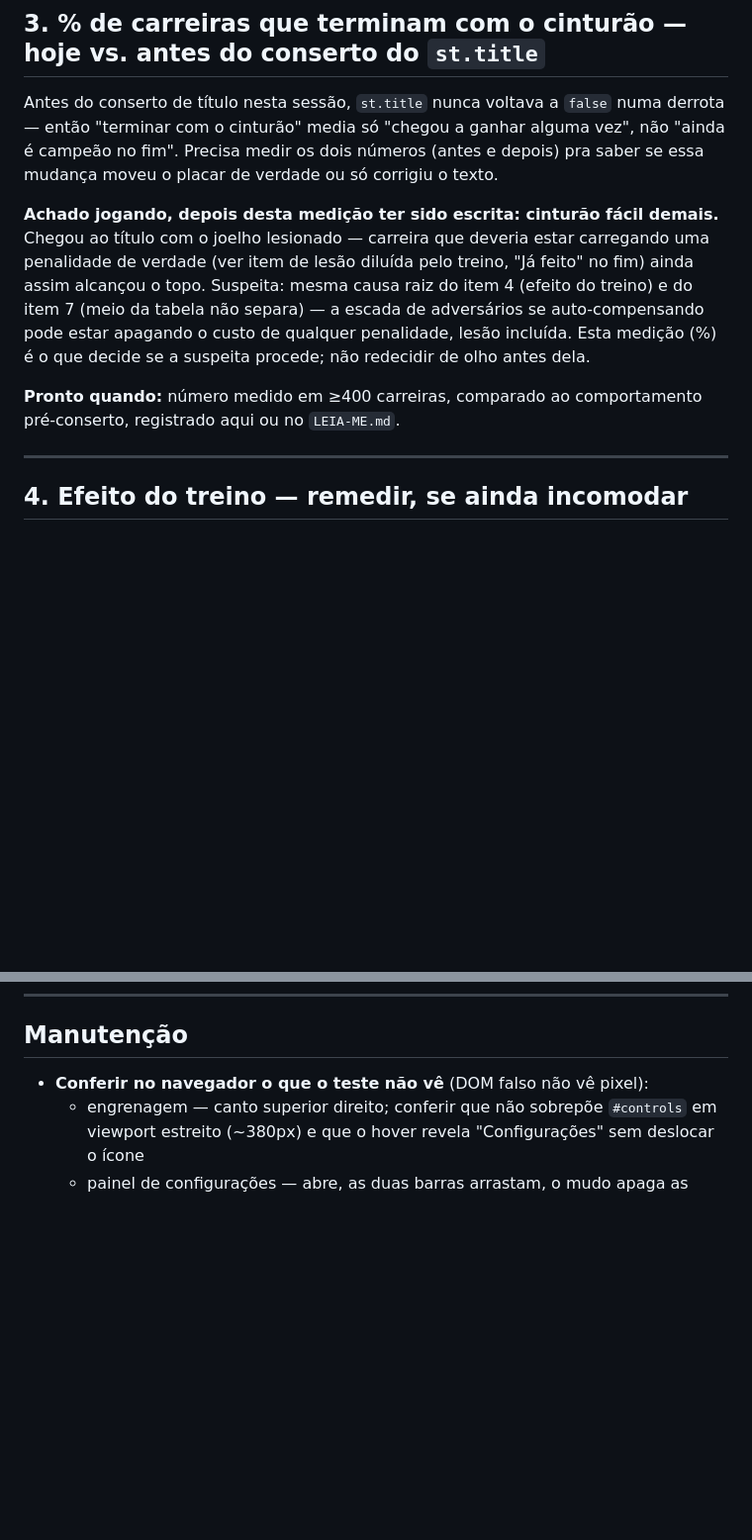
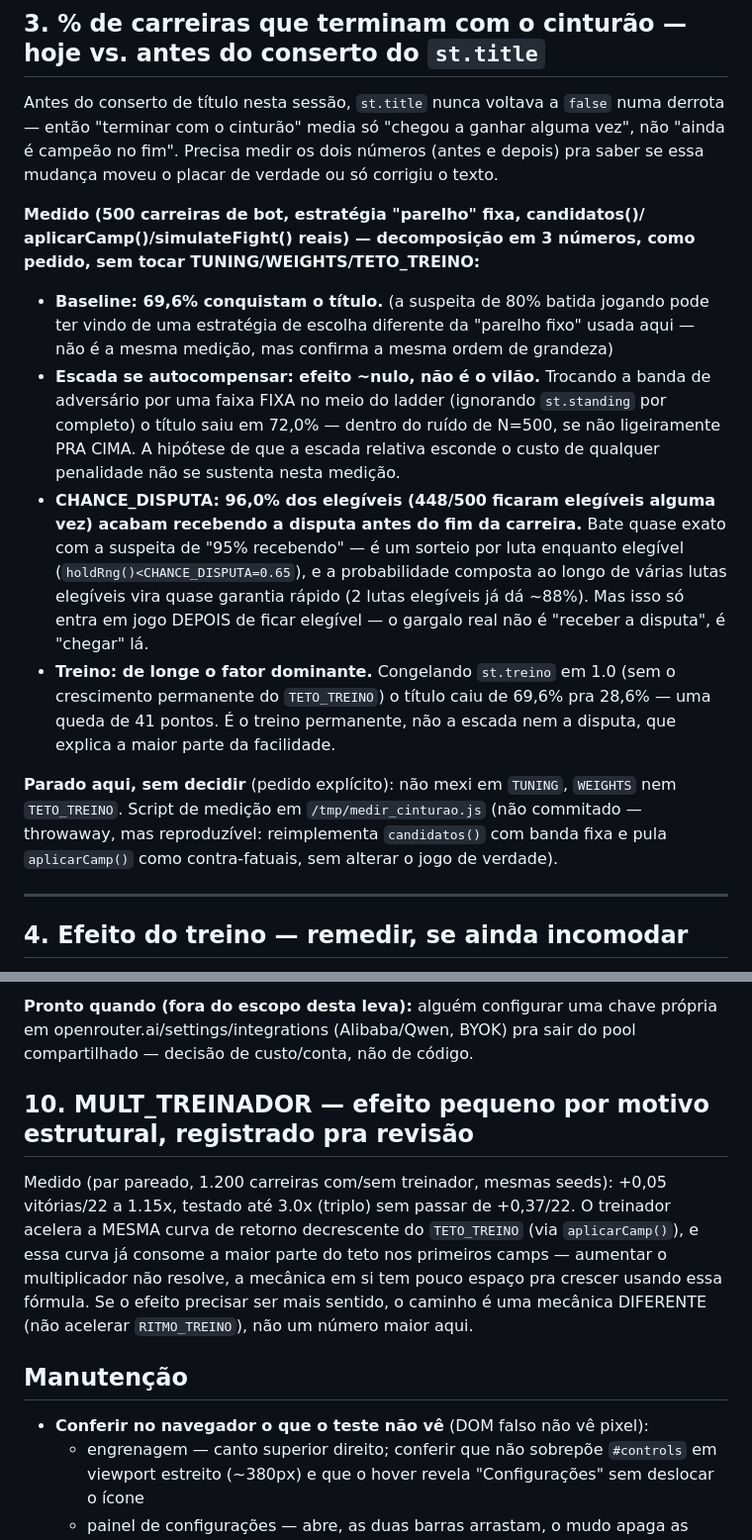
Before and after one commit to giovanecabral/octogono, a Markdown page: PENDENCIAS.md, 2 parts joined by grey strips. Shown at 99% size. Rendered like a GitHub page; blank space fills up the shorter version.

```diff
--- a/PENDENCIAS.md
+++ b/PENDENCIAS.md
@@ -52,17 +52,35 @@ alguma vez", não "ainda é campeão no fim". Precisa medir os dois números
 (antes e depois) pra saber se essa mudança moveu o placar de verdade ou só
 corrigiu o texto.
 
-**Achado jogando, depois desta medição ter sido escrita: cinturão fácil
-demais.** Chegou ao título com o joelho lesionado — carreira que deveria
-estar carregando uma penalidade de verdade (ver item de lesão diluída pelo
-treino, "Já feito" no fim) ainda assim alcançou o topo. Suspeita: mesma causa
-raiz do item 4 (efeito do treino) e do item 7 (meio da tabela não separa) —
-a escada de adversários se auto-compensando pode estar apagando o custo de
-qualquer penalidade, lesão incluída. Esta medição (%) é o que decide se a
-suspeita procede; não redecidir de olho antes dela.
+**Medido (500 carreiras de bot, estratégia "parelho" fixa, candidatos()/
+aplicarCamp()/simulateFight() reais) — decomposição em 3 números, como
+pedido, sem tocar TUNING/WEIGHTS/TETO_TREINO:**
 
-**Pronto quando:** número medido em ≥400 carreiras, comparado ao
-comportamento pré-conserto, registrado aqui ou no `LEIA-ME.md`.
+- **Baseline: 69,6% conquistam o título.** (a suspeita de 80% batida jogando
+  pode ter vindo de uma estratégia de escolha diferente da "parelho fixo"
+  usada aqui — não é a mesma medição, mas confirma a mesma ordem de grandeza)
+- **Escada se autocompensar: efeito ~nulo, não é o vilão.** Trocando a banda
+  de adversário por uma faixa FIXA no meio do ladder (ignorando `st.standing`
+  por completo) o título saiu em 72,0% — dentro do ruído de N=500, se não
+  ligeiramente PRA CIMA. A hipótese de que a escada relativa esconde o custo
+  de qualquer penalidade não se sustenta nesta medição.
+- **CHANCE_DISPUTA: 96,0% dos elegíveis (448/500 ficaram elegíveis alguma
+  vez) acabam recebendo a disputa antes do fim da carreira.** Bate quase
+  exato com a suspeita de "95% recebendo" — é um sorteio por luta enquanto
+  elegível (`holdRng()<CHANCE_DISPUTA=0.65`), e a probabilidade composta ao
+  longo de várias lutas elegíveis vira quase garantia rápido (2 lutas
+  elegíveis já dá ~88%). Mas isso só entra em jogo DEPOIS de ficar elegível
+  — o gargalo real não é "receber a disputa", é "chegar" lá.
+- **Treino: de longe o fator dominante.** Congelando `st.treino` em 1.0 (sem
+  o crescimento permanente do `TETO_TREINO`) o título caiu de 69,6% pra
+  28,6% — uma queda de 41 pontos. É o treino permanente, não a escada nem a
+  disputa, que explica a maior parte da facilidade.
+
+**Parado aqui, sem decidir** (pedido explícito): não mexi em `TUNING`,
+`WEIGHTS` nem `TETO_TREINO`. Script de medição em `/tmp/medir_cinturao.js`
+(não commitado — throwaway, mas reproduzível: reimplementa `candidatos()`
+com banda fixa e pula `aplicarCamp()` como contra-fatuais, sem alterar o
+jogo de verdade).
 
 ---
 
@@ -130,3 +179,17 @@ palavras nomeadas é o primeiro lugar pra olhar, não o mecanismo.
+**Pronto quando (fora do escopo desta leva):** alguém configurar uma chave
+própria em openrouter.ai/settings/integrations (Alibaba/Qwen, BYOK) pra sair
+do pool compartilhado — decisão de custo/conta, não de código.
+
+## 10. MULT_TREINADOR — efeito pequeno por motivo estrutural, registrado pra revisão
+
+Medido (par pareado, 1.200 carreiras com/sem treinador, mesmas seeds):
++0,05 vitórias/22 a 1.15x, testado até 3.0x (triplo) sem passar de +0,37/22.
+O treinador acelera a MESMA curva de retorno decrescente do `TETO_TREINO`
+(via `aplicarCamp()`), e essa curva já consome a maior parte do teto nos
+primeiros camps — aumentar o multiplicador não resolve, a mecânica em si
+tem pouco espaço pra crescer usando essa fórmula. Se o efeito precisar ser
+mais sentido, o caminho é uma mecânica DIFERENTE (não acelerar
+`RITMO_TREINO`), não um número maior aqui.
 
 ## Manutenção
 
```
Also changed, not shown: other parts of PENDENCIAS.md (+72 -15 lines).
